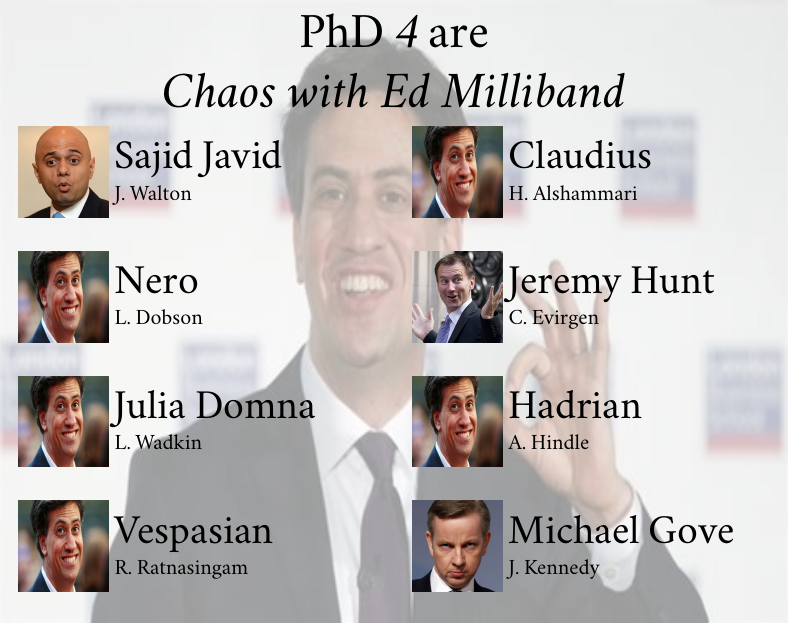
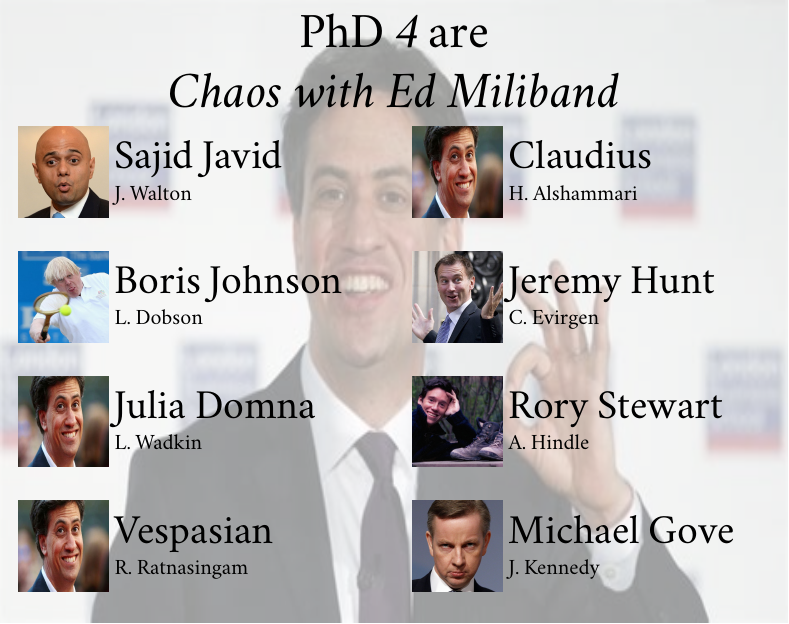
Before and after one commit to jwalton3141/latex-doorsigns, a LaTeX document (PM_candidates/chaos-with-ed.tex): the whole page. Compiled offline with XeLaTeX; a missing font is replaced by an installed copy or a similar font.

Commit message:
upload latest version

```diff
--- a/PM_candidates/chaos-with-ed.tex
+++ b/PM_candidates/chaos-with-ed.tex
@@ -6,14 +6,14 @@
 
 \background{0.4}{ed2.jpeg}
 
-\doortitle{\vspace{-0.6cm}PhD\thinspace\emph{4} are \emph{Chaos~with~Ed~Milliband}}
+\doortitle{\vspace{-0.6cm}PhD\thinspace\emph{4} are \emph{Chaos~with~Ed~Miliband}}
 
 \student{1}{1}{Sajid Javid}{J. Walton}{javid.jpg}
 \student{2}{1}{Claudius}{H. Alshammari}{ed.jpg}
-\student{1}{2}{Nero}{L. Dobson}{ed.jpg}
+\student{1}{2}{Boris Johnson}{L. Dobson}{bojo.jpg}
 \student{2}{2}{Jeremy Hunt}{C. Evirgen}{chunt3.jpg}
 \student{1}{3}{Julia Domna}{L. Wadkin}{ed.jpg}
-\student{2}{3}{Hadrian}{A. Hindle}{ed.jpg}
+\student{2}{3}{Rory Stewart}{A. Hindle}{stewart.jpg}
 \student{1}{4}{Vespasian}{R. Ratnasingam}{ed.jpg}
 \student{2}{4}{Michael Gove}{J. Kennedy}{gove.jpg}
 \end{document}
```
Also changed, not shown: PM_candidates/bojo.jpg (added), PM_candidates/chaos-with-ed.pdf, PM_candidates/stewart.jpg (added).
